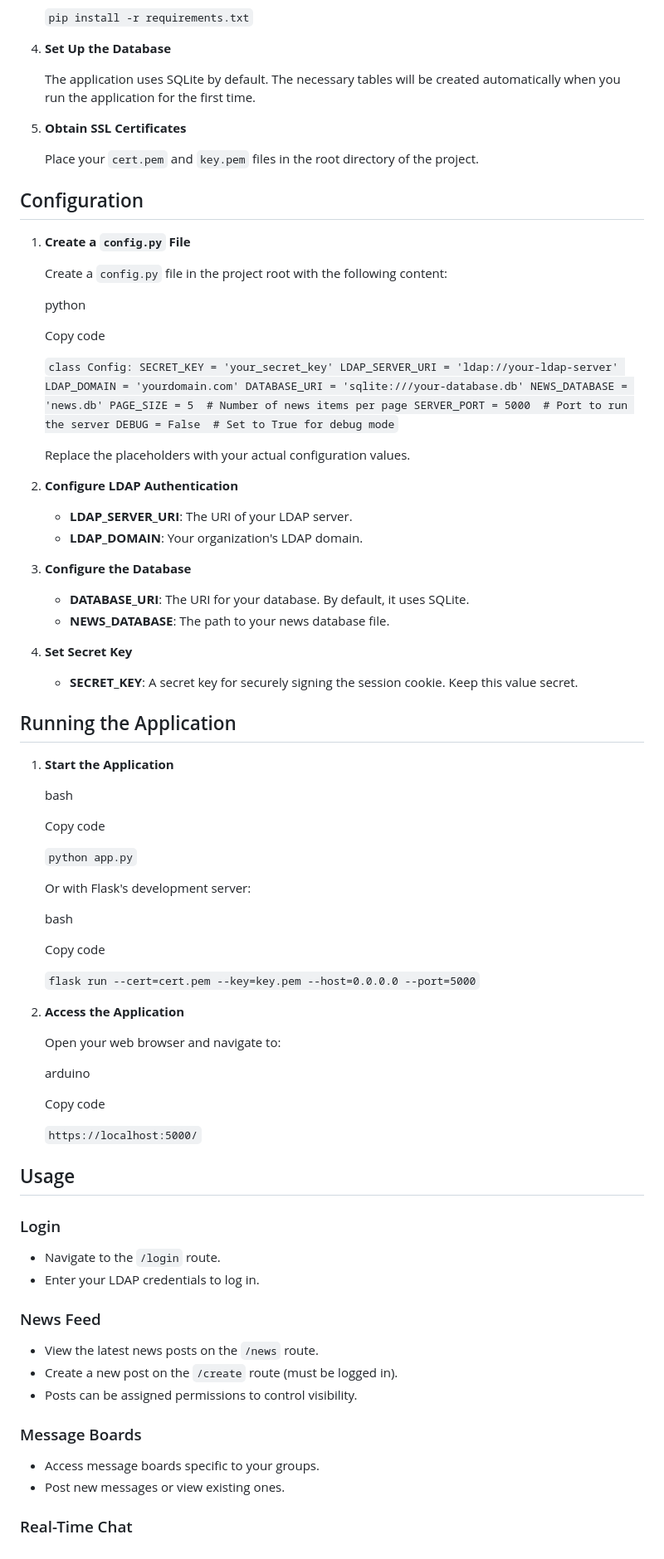
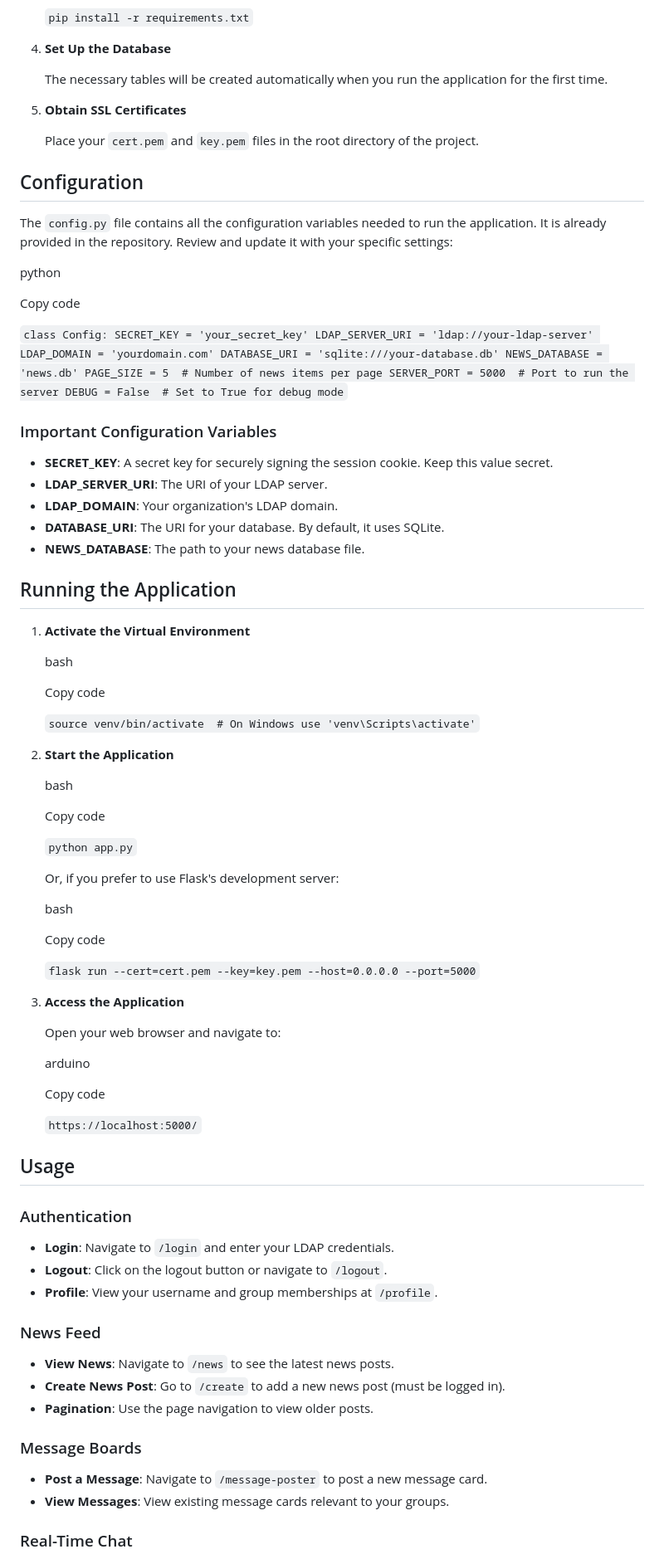
Before and after one commit to JavierVolpe/ittek-2a-a10-1aars-projekt, a Markdown page: README.md, the part around one of its changes. Shown at 83% size. Drawn GitHub-style.

```diff
--- a/README.md
+++ b/README.md
@@ -87,7 +81,7 @@ Installation
 
 4.  **Set Up the Database**
 
-    The application uses SQLite by default. The necessary tables will be created automatically when you run the application for the first time.
+    The necessary tables will be created automatically when you run the application for the first time.
 
 5.  **Obtain SSL Certificates**
 
@@ -96,42 +90,42 @@ Installation
 Configuration
 -------------
 
-1.  **Create a `config.py` File**
+The `config.py` file contains all the configuration variables needed to run the application. It is already provided in the repository. Review and update it with your specific settings:
 
-    Create a `config.py` file in the project root with the following content:
+python
 
-    python
+Copy code
 
-    Copy code
+`class Config:
+    SECRET_KEY = 'your_secret_key'
+    LDAP_SERVER_URI = 'ldap://your-ldap-server'
+    LDAP_DOMAIN = 'yourdomain.com'
+    DATABASE_URI = 'sqlite:///your-database.db'
+    NEWS_DATABASE = 'news.db'
+    PAGE_SIZE = 5  # Number of news items per page
+    SERVER_PORT = 5000  # Port to run the server
+    DEBUG = False  # Set to True for debug mode`
 
-    `class Config:
-        SECRET_KEY = 'your_secret_key'
-        LDAP_SERVER_URI = 'ldap://your-ldap-server'
-        LDAP_DOMAIN = 'yourdomain.com'
-        DATABASE_URI = 'sqlite:///your-database.db'
-        NEWS_DATABASE = 'news.db'
-        PAGE_SIZE = 5  # Number of news items per page
-        SERVER_PORT = 5000  # Port to run the server
-        DEBUG = False  # Set to True for debug mode`
+### Important Configuration Variables
 
-    Replace the placeholders with your actual configuration values.
-
-2.  **Configure LDAP Authentication**
-
-    -   **LDAP_SERVER_URI**: The URI of your LDAP server.
-    -   **LDAP_DOMAIN**: Your organization's LDAP domain.
-3.  **Configure the Database**
-
-    -   **DATABASE_URI**: The URI for your database. By default, it uses SQLite.
-    -   **NEWS_DATABASE**: The path to your news database file.
-4.  **Set Secret Key**
-
-    -   **SECRET_KEY**: A secret key for securely signing the session cookie. Keep this value secret.
+-   **SECRET_KEY**: A secret key for securely signing the session cookie. Keep this value secret.
+-   **LDAP_SERVER_URI**: The URI of your LDAP server.
+-   **LDAP_DOMAIN**: Your organization's LDAP domain.
+-   **DATABASE_URI**: The URI for your database. By default, it uses SQLite.
+-   **NEWS_DATABASE**: The path to your news database file.
 
 Running the Application
 -----------------------
 
-1.  **Start the Application**
+1.  **Activate the Virtual Environment**
+
+    bash
+
+    Copy code
+
+    `source venv/bin/activate  # On Windows use 'venv\Scripts\activate'`
+
+2.  **Start the Application**
 
     bash
 
@@ -139,7 +133,7 @@ Running the Application
 
     `python app.py`
 
-    Or with Flask's development server:
+    Or, if you prefer to use Flask's development server:
 
     bash
 
@@ -147,7 +141,7 @@ Running the Application
 
     `flask run --cert=cert.pem --key=key.pem --host=0.0.0.0 --port=5000`
 
-2.  **Access the Application**
+3.  **Access the Application**
 
     Open your web browser and navigate to:
 
@@ -160,21 +154,22 @@ Running the Application
 Usage
 -----
 
-### Login
+### Authentication
 
--   Navigate to the `/login` route.
--   Enter your LDAP credentials to log in.
+-   **Login**: Navigate to `/login` and enter your LDAP credentials.
+-   **Logout**: Click on the logout button or navigate to `/logout`.
+-   **Profile**: View your username and group memberships at `/profile`.
 
 ### News Feed
 
--   View the latest news posts on the `/news` route.
--   Create a new post on the `/create` route (must be logged in).
--   Posts can be assigned permissions to control visibility.
+-   **View News**: Navigate to `/news` to see the latest news posts.
+-   **Create News Post**: Go to `/create` to add a new news post (must be logged in).
+-   **Pagination**: Use the page navigation to view older posts.
 
 ### Message Boards
 
--   Access message boards specific to your groups.
--   Post new messages or view existing ones.
+-   **Post a Message**: Navigate to `/message-poster` to post a new message card.
+-   **View Messages**: View existing message cards relevant to your groups.
 
 ### Real-Time Chat
 
```
Also changed, not shown: other parts of README.md (+22 -27 lines).
